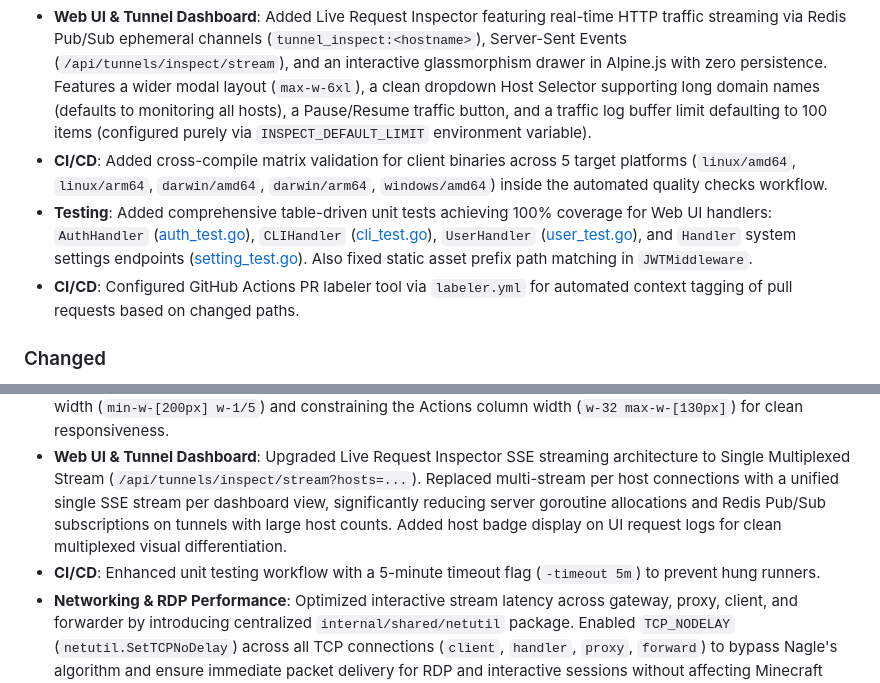
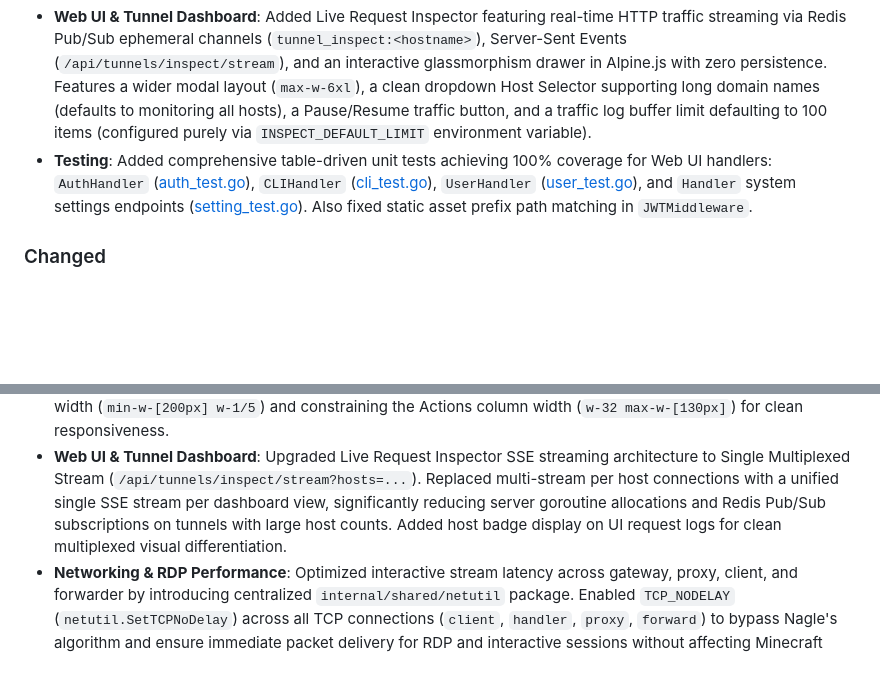
Before and after one commit to kal72/go-tunnel, a Markdown page: CHANGELOG.md, 2 parts joined by grey strips. Rendered like a GitHub page; blank space fills up the shorter version.

```diff
--- a/CHANGELOG.md
+++ b/CHANGELOG.md
@@ -15,16 +15,13 @@ and this project adheres to [Semantic Versioning](https://semver.org/spec/v2.0.0
 - **Traffic Control & Rate Limiting**: Added standalone Rate Limiting navigation menu (`/ratelimit`) and API (`/api/ratelimit`) ala Ngrok / Cloudflare (`internal/shared/ratelimit`). Protects active tunnel hostnames from excessive HTTP requests and DDoS surges. Features role-based access control where regular users (`role == 0`) can only toggle rate limiting ON/OFF for their own active tunnels (automatically deleting `rate_limit_enabled:<username>` from storage when the tunnel session cleans up or becomes inactive), while Administrators (`role == 1`) manage the global threshold settings (request rate `req/s`, burst capacity, and admin tunnel bypass). Designed purely in-memory without audit logging and excluded from CLI remote config.
 - **Auth & Access Control**: Added role-based access control for Active Tunnels list (`/` and `/api/tunnels/stream`) and Live Request Inspector (`/api/tunnels/inspect/stream`). Admins (`role == 1`) can view and inspect all active tunnels, whereas regular users (`role == 0`) can only view and inspect active tunnels registered under their own username.
 - **Web UI & Tunnel Dashboard**: Added Live Request Inspector featuring real-time HTTP traffic streaming via Redis Pub/Sub ephemeral channels (`tunnel_inspect:<hostname>`), Server-Sent Events (`/api/tunnels/inspect/stream`), and an interactive glassmorphism drawer in Alpine.js with zero persistence. Features a wider modal layout (`max-w-6xl`), a clean dropdown Host Selector supporting long domain names (defaults to monitoring all hosts), a Pause/Resume traffic button, and a traffic log buffer limit defaulting to 100 items (configured purely via `INSPECT_DEFAULT_LIMIT` environment variable).
-- **CI/CD**: Added cross-compile matrix validation for client binaries across 5 target platforms (`linux/amd64`, `linux/arm64`, `darwin/amd64`, `darwin/arm64`, `windows/amd64`) inside the automated quality checks workflow.
 - **Testing**: Added comprehensive table-driven unit tests achieving 100% coverage for Web UI handlers: `AuthHandler` ([auth_test.go](file:///Users/kal/Projects/go-tunnel/internal/delivery/web/handler/auth_test.go)), `CLIHandler` ([cli_test.go](file:///Users/kal/Projects/go-tunnel/internal/delivery/web/handler/cli_test.go)), `UserHandler` ([user_test.go](file:///Users/kal/Projects/go-tunnel/internal/delivery/web/handler/user_test.go)), and `Handler` system settings endpoints ([setting_test.go](file:///Users/kal/Projects/go-tunnel/internal/delivery/web/handler/setting_test.go)). Also fixed static asset prefix path matching in `JWTMiddleware`.
-- **CI/CD**: Configured GitHub Actions PR labeler tool via `labeler.yml` for automated context tagging of pull requests based on changed paths.
 
 ### Changed
 - **Web UI & API Keys**: Standardized the Copy button inside the Add API Token modal (`assets/templates/tokens.html`) to be icon-only (`hanya icon`), matching the consistent SVG clipboard icon design across the Web UI.
 - **Traffic Control & Rate Limiting**: Set default Rate Limiting status to OFF (`false`) for new regular users (`role == 0`). When new user accounts are created or when rate limit settings have not been explicitly toggled, rate limiting defaults to disabled for their active tunnels.
 - **Web UI & Tunnel Dashboard**: Optimized Active Tunnels table column layout by fine-tuning the Tunnel column width (`min-w-[200px] w-1/5`) and constraining the Actions column width (`w-32 max-w-[130px]`) for clean responsiveness.
 - **Web UI & Tunnel Dashboard**: Upgraded Live Request Inspector SSE streaming architecture to Single Multiplexed Stream (`/api/tunnels/inspect/stream?hosts=...`). Replaced multi-stream per host connections with a unified single SSE stream per dashboard view, significantly reducing server goroutine allocations and Redis Pub/Sub subscriptions on tunnels with large host counts. Added host badge display on UI request logs for clean multiplexed visual differentiation.
-- **CI/CD**: Enhanced unit testing workflow with a 5-minute timeout flag (`-timeout 5m`) to prevent hung runners.
 - **Networking & RDP Performance**: Optimized interactive stream latency across gateway, proxy, client, and forwarder by introducing centralized `internal/shared/netutil` package. Enabled `TCP_NODELAY` (`netutil.SetTCPNoDelay`) across all TCP connections (`client`, `handler`, `proxy`, `forward`) to bypass Nagle's algorithm and ensure immediate packet delivery for RDP and interactive sessions without affecting Minecraft streams. Increased Yamux `MaxStreamWindowSize` from default 256KB to 2MB to eliminate ping-pong flow control bottlenecks on high-throughput transfers. Replaced ad-hoc buffer allocation (`io.Copy`) with `sync.Pool`-backed 128KB buffers (`netutil.CopyBuffer`), reducing garbage collection overhead and system call frequency.
 
 ### Fixed
```
Also changed, not shown: .agents/AGENTS.md (+6 -2 lines).
